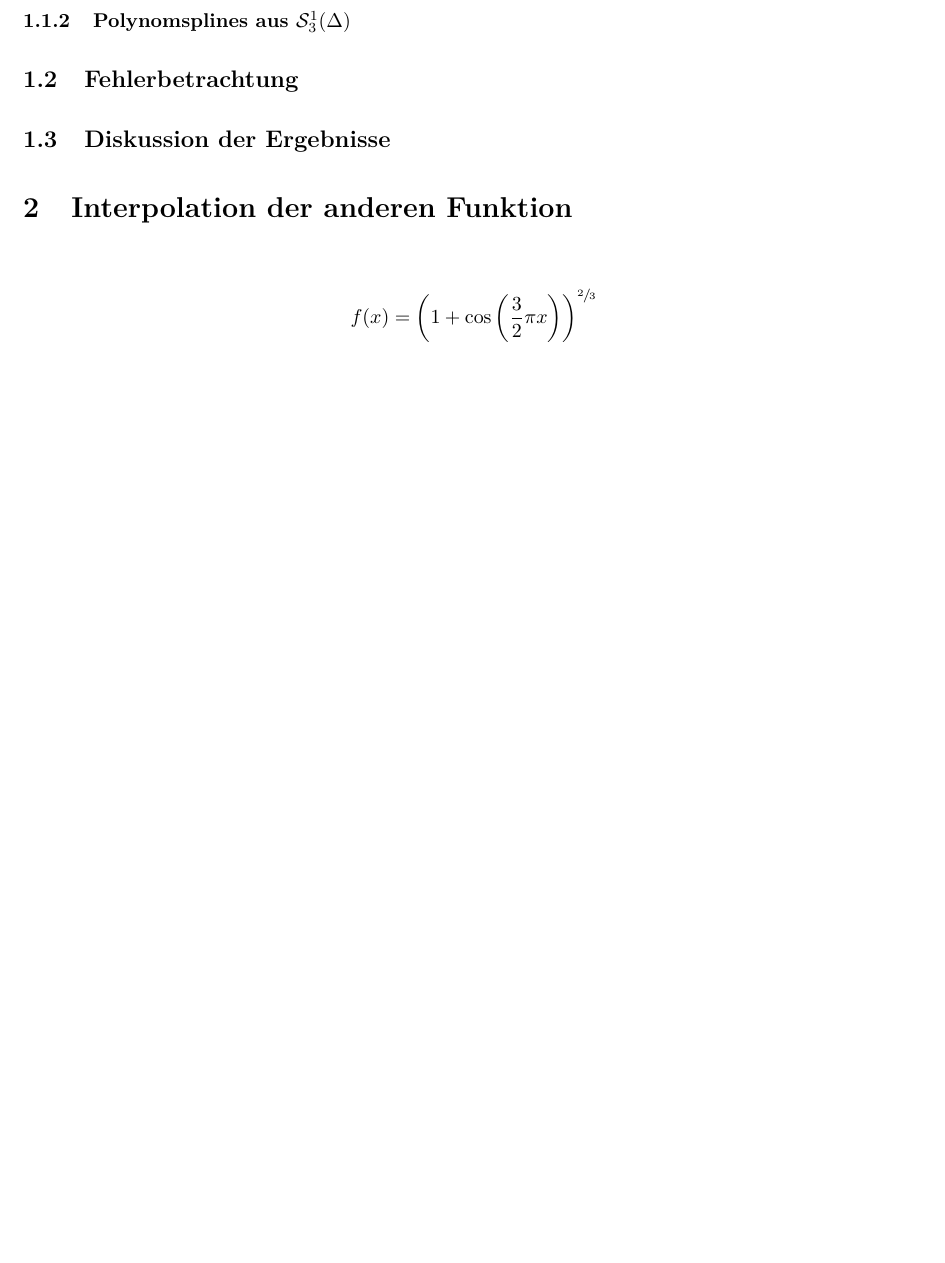
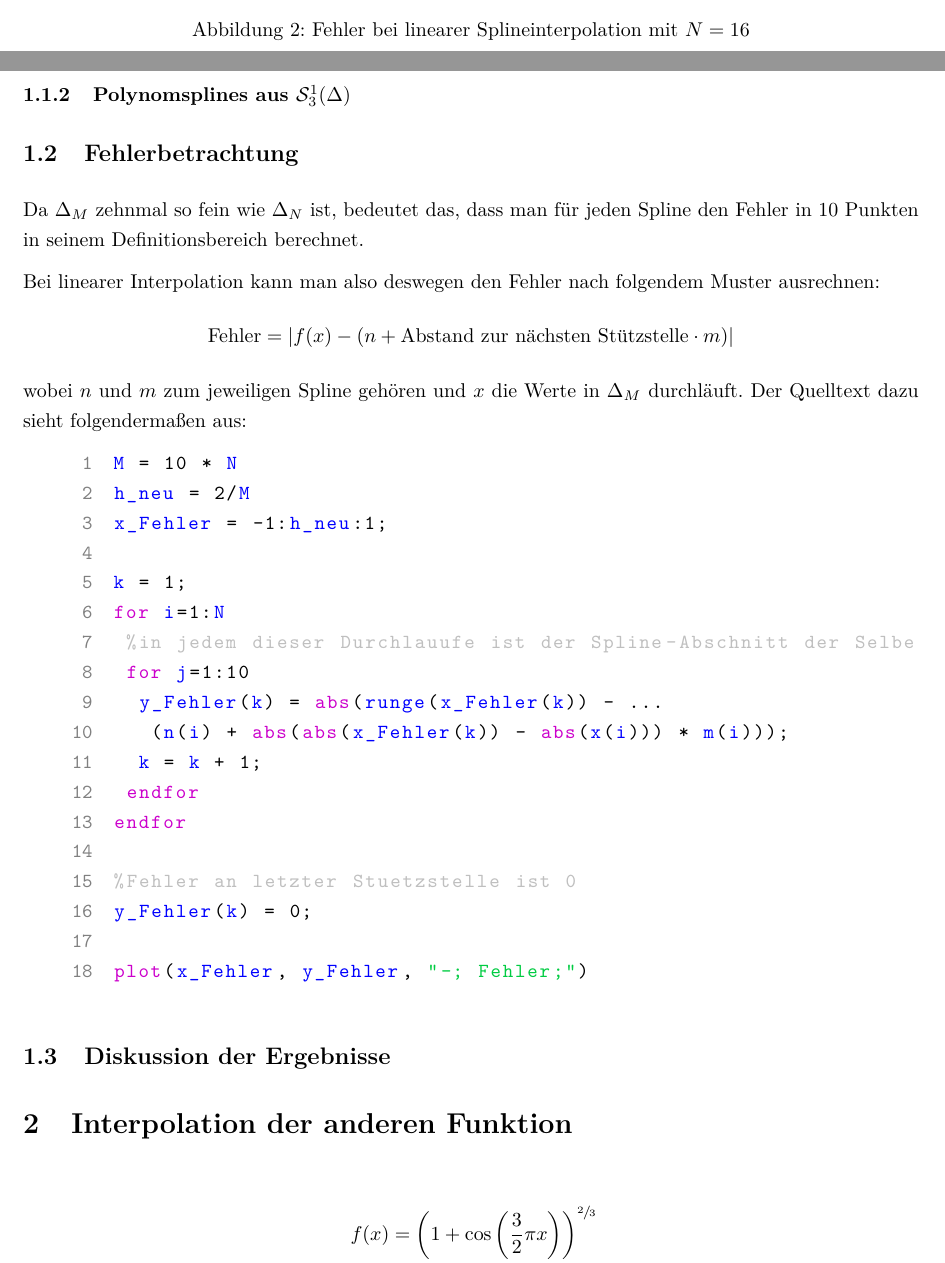
Before and after one commit to henrydatei/Interpolation_Octave, a LaTeX document (Dokumentation/Dokumentation.tex): part of page 4 of 4 before the commit and two parts of pages 3 and 4 of 5 after it, the two joined at a grey line, cut at the place of the change, the shorter picture padded with empty space. The pictures show the PDF file Dokumentation/Dokumentation.pdf that the author committed with the source.

Commit message:
added Fehlerbetrachtung

```diff
--- a/Dokumentation/Dokumentation.tex
+++ b/Dokumentation/Dokumentation.tex
@@ -64,9 +64,43 @@ plot(x, f, "-;Interpol.;", xreal, runge(xreal), "-;Rungefkt.;")
 		\caption{lineare Splineinterpolation mit $N=16$}
 	\end{figure}
 
+	\begin{figure}[h]
+		\centering
+		\includegraphics[width=0.9\textwidth]{images/Runge_lineare_Interpolation_Fehler.png}
+		\caption{Fehler bei linearer Splineinterpolation mit $N=16$}
+	\end{figure}
+
 	\subsubsection{Polynomsplines aus $\mathcal{S}_3^1(\Delta)$}
 
 	\subsection{Fehlerbetrachtung}
+
+	Da $\Delta_M$ zehnmal so fein wie $\Delta_N$ ist, bedeutet das, dass man für jeden Spline den Fehler in 10 Punkten in seinem Definitionsbereich berechnet.
+
+	Bei linearer Interpolation kann man also deswegen den Fehler nach folgendem Muster ausrechnen:
+	\begin{align}
+		\text{Fehler} = \vert f(x) - (n + \text{Abstand zur nächsten Stützstelle}\cdot m) \vert \notag
+	\end{align}
+	wobei $n$ und $m$ zum jeweiligen Spline gehören und $x$ die Werte in $\Delta_M$ durchläuft. Der Quelltext dazu sieht folgendermaßen aus:
+\begin{lstlisting}
+M = 10 * N
+h_neu = 2/M
+x_Fehler = -1:h_neu:1;
+
+k = 1;
+for i=1:N
+ %in jedem dieser Durchlauufe ist der Spline-Abschnitt der Selbe
+ for j=1:10
+  y_Fehler(k) = abs(runge(x_Fehler(k)) - ...
+   (n(i) + abs(abs(x_Fehler(k)) - abs(x(i))) * m(i)));
+  k = k + 1;
+ endfor
+endfor
+
+%Fehler an letzter Stuetzstelle ist 0
+y_Fehler(k) = 0;
+
+plot(x_Fehler, y_Fehler, "-; Fehler;")
+\end{lstlisting}
 
 	\subsection{Diskussion der Ergebnisse}
 
```
Also changed, not shown: Dokumentation/Dokumentation.pdf, Dokumentation/images/Runge_lineare_Interpolation.png, Dokumentation/images/Runge_lineare_Interpolation_Fehler.png (added), 1 other file.
